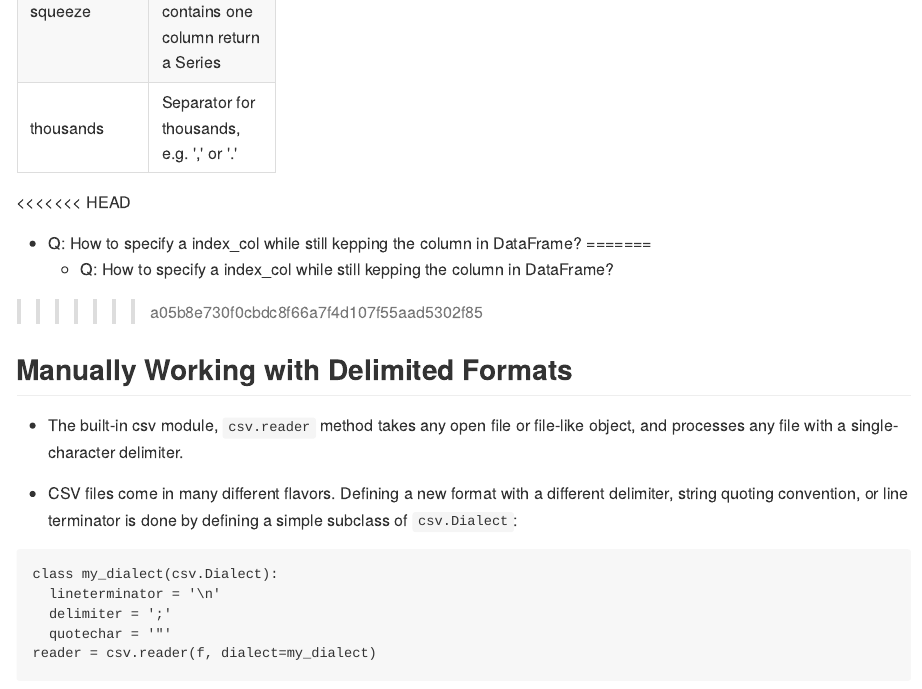
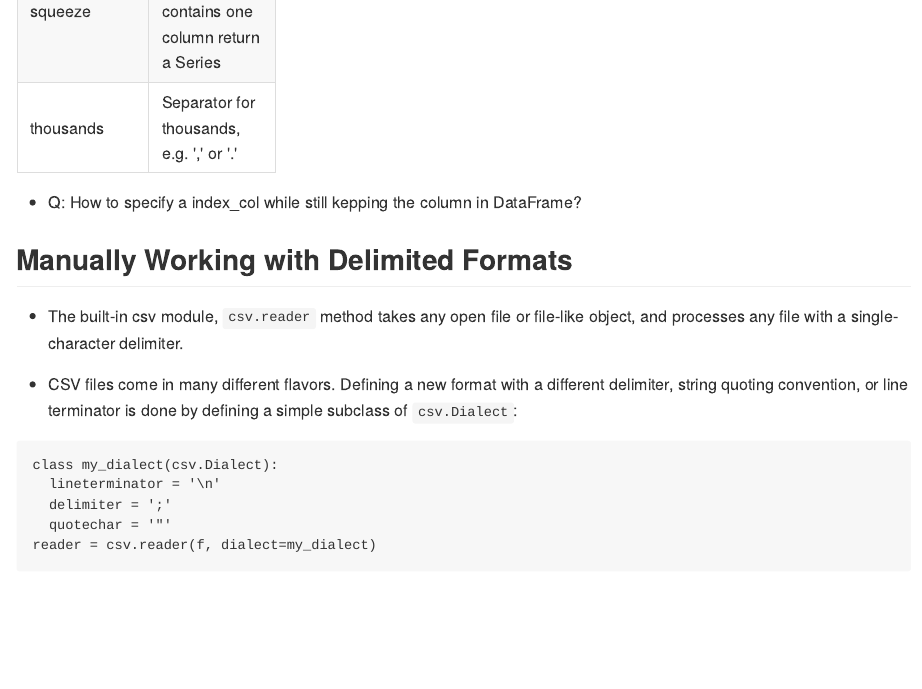
Before and after one commit to gyang274/py4d, an R Markdown document (chapter06.Rmd): the page in a window 1100 px wide, from 5500 px down. The pictures show the output file chapter06.md that the author committed with the source, drawn offline in the style of GitHub.

Commit message:
init chapter06 note

```diff
--- a/chapter06.Rmd
+++ b/chapter06.Rmd
@@ -52,11 +52,7 @@ encoding | Text encoding for unicode. For example 'utf-8' for UTF-8 encoded text
 squeeze | If the parsed data only contains one column return a Series
 thousands | Separator for thousands, e.g. ',' or '.'
 
-<<<<<<< HEAD
 + Q: How to specify a index\_col while still kepping the column in DataFrame?
-=======
-    - Q: How to specify a index\_col while still kepping the column in DataFrame?
->>>>>>> a05b8e730f0cbdc8f66a7f4d107f55aad5302f85
 
 ## Manually Working with Delimited Formats
 
```
Also changed, not shown: chapter06.md.
